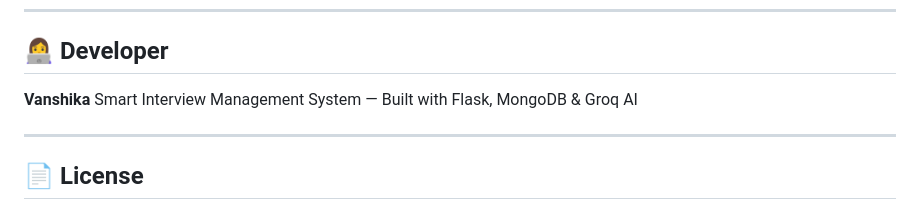
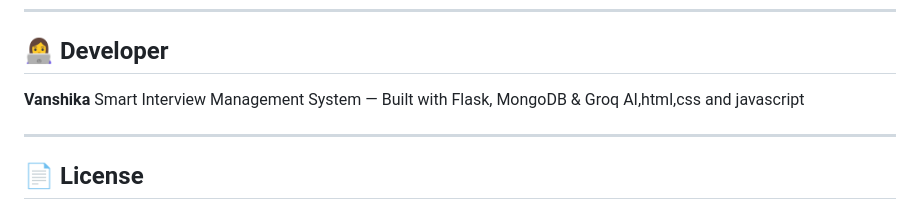
Before and after one commit to Vanshika67/smart_interviewing_management_system, a Markdown page: README.md, the part around the change. Rendered like a GitHub page.

```diff
--- a/README.md
+++ b/README.md
@@ -208,7 +208,7 @@ Get your free Groq API key at: [https://console.groq.com](https://console.groq.c
 ## 👩‍💻 Developer
 
 **Vanshika**
-Smart Interview Management System — Built with Flask, MongoDB & Groq AI
+Smart Interview Management System — Built with Flask, MongoDB & Groq AI,html,css and javascript
 
 ---
 
```
